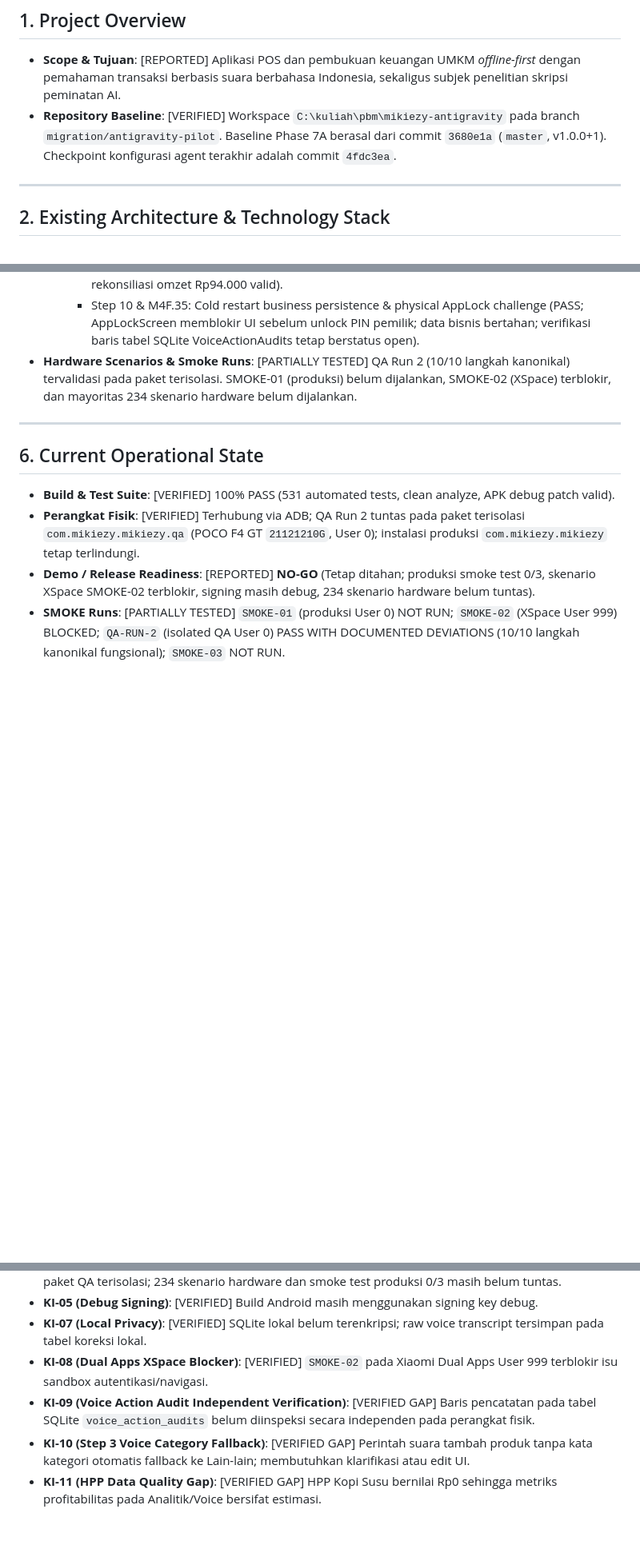
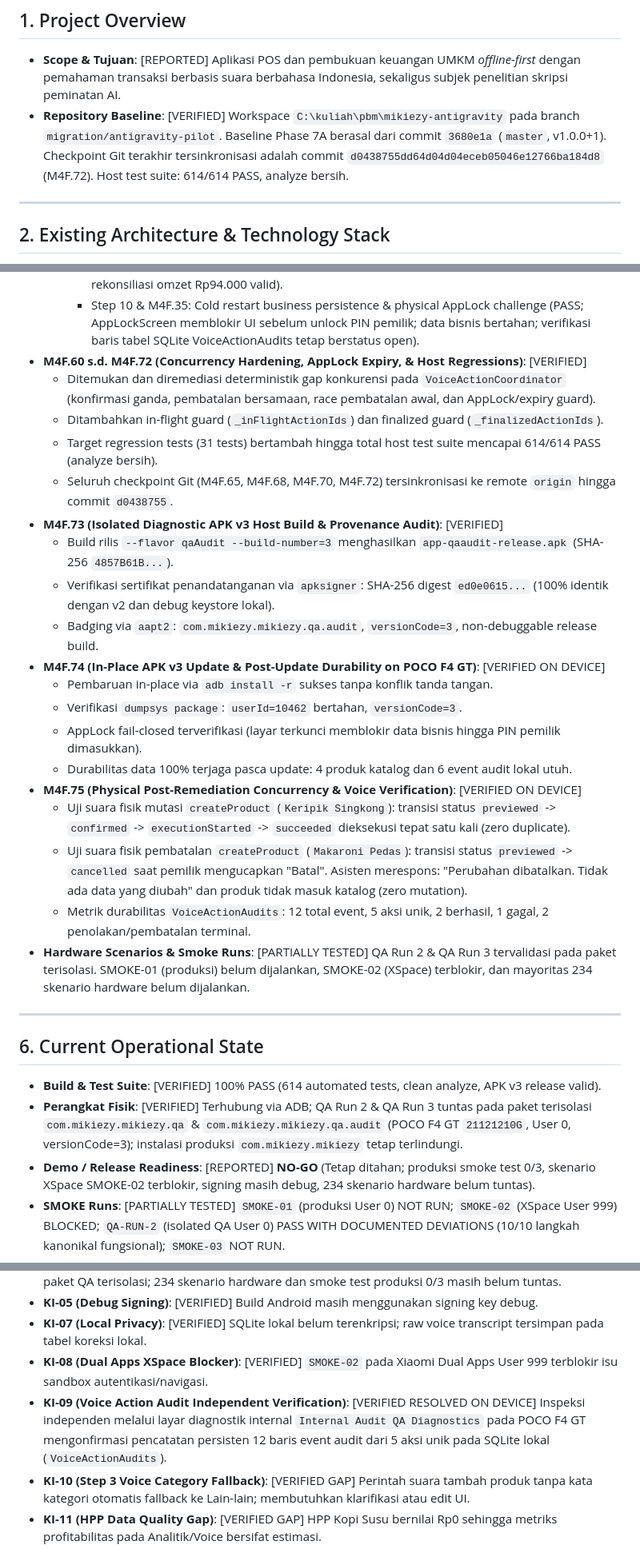
Before and after one commit to abiyumuflih8/mikiezy, a Markdown page: docs/PROJECT_STATE.md, 3 parts joined by grey strips. Shown at 80% size. Rendered like a GitHub page; blank space fills up the shorter version.

Commit message:
docs: sync operational project state with M4F.73-M4F.75 verification milestones

```diff
--- a/docs/PROJECT_STATE.md
+++ b/docs/PROJECT_STATE.md
@@ -6,7 +6,7 @@ Dokumen ini adalah ringkasan status operasional kanonikal terkini (*current oper
 
 ## 1. Project Overview
 - **Scope & Tujuan**: [REPORTED] Aplikasi POS dan pembukuan keuangan UMKM *offline-first* dengan pemahaman transaksi berbasis suara berbahasa Indonesia, sekaligus subjek penelitian skripsi peminatan AI.
-- **Repository Baseline**: [VERIFIED] Workspace `C:\kuliah\pbm\mikiezy-antigravity` pada branch `migration/antigravity-pilot`. Baseline Phase 7A berasal dari commit `3680e1a` (`master`, v1.0.0+1). Checkpoint konfigurasi agent terakhir adalah commit `4fdc3ea`.
+- **Repository Baseline**: [VERIFIED] Workspace `C:\kuliah\pbm\mikiezy-antigravity` pada branch `migration/antigravity-pilot`. Baseline Phase 7A berasal dari commit `3680e1a` (`master`, v1.0.0+1). Checkpoint Git terakhir tersinkronisasi adalah commit `d0438755dd64d04d04eceb05046e12766ba184d8` (M4F.72). Host test suite: 614/614 PASS, analyze bersih.
 
 ---
 
@@ -85,13 +85,31 @@ Dokumen ini adalah ringkasan status operasional kanonikal terkini (*current oper
     - Step 8: Second voice sale @ Rp14.000 (PASS; stok 29 -> 28; penjualan historis tetap Rp12.000).
     - Step 9: Analitik & voice tanya stok (PASS WITH DATA QUALITY GAP; Miki menjawab 28 gelas; rekonsiliasi omzet Rp94.000 valid).
     - Step 10 & M4F.35: Cold restart business persistence & physical AppLock challenge (PASS; AppLockScreen memblokir UI sebelum unlock PIN pemilik; data bisnis bertahan; verifikasi baris tabel SQLite VoiceActionAudits tetap berstatus open).
-- **Hardware Scenarios & Smoke Runs**: [PARTIALLY TESTED] QA Run 2 (10/10 langkah kanonikal) tervalidasi pada paket terisolasi. SMOKE-01 (produksi) belum dijalankan, SMOKE-02 (XSpace) terblokir, dan mayoritas 234 skenario hardware belum dijalankan.
+- **M4F.60 s.d. M4F.72 (Concurrency Hardening, AppLock Expiry, & Host Regressions)**: [VERIFIED]
+  - Ditemukan dan diremediasi deterministik gap konkurensi pada `VoiceActionCoordinator` (konfirmasi ganda, pembatalan bersamaan, race pembatalan awal, dan AppLock/expiry guard).
+  - Ditambahkan in-flight guard (`_inFlightActionIds`) dan finalized guard (`_finalizedActionIds`).
+  - Target regression tests (31 tests) bertambah hingga total host test suite mencapai 614/614 PASS (analyze bersih).
+  - Seluruh checkpoint Git (M4F.65, M4F.68, M4F.70, M4F.72) tersinkronisasi ke remote `origin` hingga commit `d0438755`.
+- **M4F.73 (Isolated Diagnostic APK v3 Host Build & Provenance Audit)**: [VERIFIED]
+  - Build rilis `--flavor qaAudit --build-number=3` menghasilkan `app-qaaudit-release.apk` (SHA-256 `4857B61B...`).
+  - Verifikasi sertifikat penandatanganan via `apksigner`: SHA-256 digest `ed0e0615...` (100% identik dengan v2 dan debug keystore lokal).
+  - Badging via `aapt2`: `com.mikiezy.mikiezy.qa.audit`, `versionCode=3`, non-debuggable release build.
+- **M4F.74 (In-Place APK v3 Update & Post-Update Durability on POCO F4 GT)**: [VERIFIED ON DEVICE]
+  - Pembaruan in-place via `adb install -r` sukses tanpa konflik tanda tangan.
+  - Verifikasi `dumpsys package`: `userId=10462` bertahan, `versionCode=3`.
+  - AppLock fail-closed terverifikasi (layar terkunci memblokir data bisnis hingga PIN pemilik dimasukkan).
+  - Durabilitas data 100% terjaga pasca update: 4 produk katalog dan 6 event audit lokal utuh.
+- **M4F.75 (Physical Post-Remediation Concurrency & Voice Verification)**: [VERIFIED ON DEVICE]
+  - Uji suara fisik mutasi `createProduct` (`Keripik Singkong`): transisi status `previewed` -> `confirmed` -> `executionStarted` -> `succeeded` dieksekusi tepat satu kali (zero duplicate).
+  - Uji suara fisik pembatalan `createProduct` (`Makaroni Pedas`): transisi status `previewed` -> `cancelled` saat pemilik mengucapkan "Batal". Asisten merespons: "Perubahan dibatalkan. Tidak ada data yang diubah" dan produk tidak masuk katalog (zero mutation).
+  - Metrik durabilitas `VoiceActionAudits`: 12 total event, 5 aksi unik, 2 berhasil, 1 gagal, 2 penolakan/pembatalan terminal.
+- **Hardware Scenarios & Smoke Runs**: [PARTIALLY TESTED] QA Run 2 & QA Run 3 tervalidasi pada paket terisolasi. SMOKE-01 (produksi) belum dijalankan, SMOKE-02 (XSpace) terblokir, dan mayoritas 234 skenario hardware belum dijalankan.
 
 ---
 
 ## 6. Current Operational State
-- **Build & Test Suite**: [VERIFIED] 100% PASS (531 automated tests, clean analyze, APK debug patch valid).
-- **Perangkat Fisik**: [VERIFIED] Terhubung via ADB; QA Run 2 tuntas pada paket terisolasi `com.mikiezy.mikiezy.qa` (POCO F4 GT `21121210G`, User 0); instalasi produksi `com.mikiezy.mikiezy` tetap terlindungi.
+- **Build & Test Suite**: [VERIFIED] 100% PASS (614 automated tests, clean analyze, APK v3 release valid).
+- **Perangkat Fisik**: [VERIFIED] Terhubung via ADB; QA Run 2 & QA Run 3 tuntas pada paket terisolasi `com.mikiezy.mikiezy.qa` & `com.mikiezy.mikiezy.qa.audit` (POCO F4 GT `21121210G`, User 0, versionCode=3); instalasi produksi `com.mikiezy.mikiezy` tetap terlindungi.
 - **Demo / Release Readiness**: [REPORTED] **NO-GO** (Tetap ditahan; produksi smoke test 0/3, skenario XSpace SMOKE-02 terblokir, signing masih debug, 234 skenario hardware belum tuntas).
 - **SMOKE Runs**: [PARTIALLY TESTED] `SMOKE-01` (produksi User 0) NOT RUN; `SMOKE-02` (XSpace User 999) BLOCKED; `QA-RUN-2` (isolated QA User 0) PASS WITH DOCUMENTED DEVIATIONS (10/10 langkah kanonikal fungsional); `SMOKE-03` NOT RUN.
 - **Hardware Matrix (234 skenario)**: [PARTIALLY TESTED] 10 skenario kanonikal + 7 skenario persistence/harga (P6C-13, P6C-14, PERSIST-01..04, PERSIST-08) lulus pada QA terisolasi; mayoritas skenario tetap NOT RUN.
@@ -106,7 +124,7 @@ Dokumen ini adalah ringkasan status operasional kanonikal terkini (*current oper
 - **KI-05 (Debug Signing)**: [VERIFIED] Build Android masih menggunakan signing key debug.
 - **KI-07 (Local Privacy)**: [VERIFIED] SQLite lokal belum terenkripsi; raw voice transcript tersimpan pada tabel koreksi lokal.
 - **KI-08 (Dual Apps XSpace Blocker)**: [VERIFIED] `SMOKE-02` pada Xiaomi Dual Apps User 999 terblokir isu sandbox autentikasi/navigasi.
-- **KI-09 (Voice Action Audit Independent Verification)**: [VERIFIED GAP] Baris pencatatan pada tabel SQLite `voice_action_audits` belum diinspeksi secara independen pada perangkat fisik.
+- **KI-09 (Voice Action Audit Independent Verification)**: [VERIFIED RESOLVED ON DEVICE] Inspeksi independen melalui layar diagnostik internal `Internal Audit QA Diagnostics` pada POCO F4 GT mengonfirmasi pencatatan persisten 12 baris event audit dari 5 aksi unik pada SQLite lokal (`VoiceActionAudits`).
 - **KI-10 (Step 3 Voice Category Fallback)**: [VERIFIED GAP] Perintah suara tambah produk tanpa kata kategori otomatis fallback ke Lain-lain; membutuhkan klarifikasi atau edit UI.
 - **KI-11 (HPP Data Quality Gap)**: [VERIFIED GAP] HPP Kopi Susu bernilai Rp0 sehingga metriks profitabilitas pada Analitik/Voice bersifat estimasi.
 - **Desktop Registrant Metadata**: [VERIFIED] 7 file platform desktop terdeteksi modified di Git stat cache pasca `pub get` (konten 0 diff).
```
